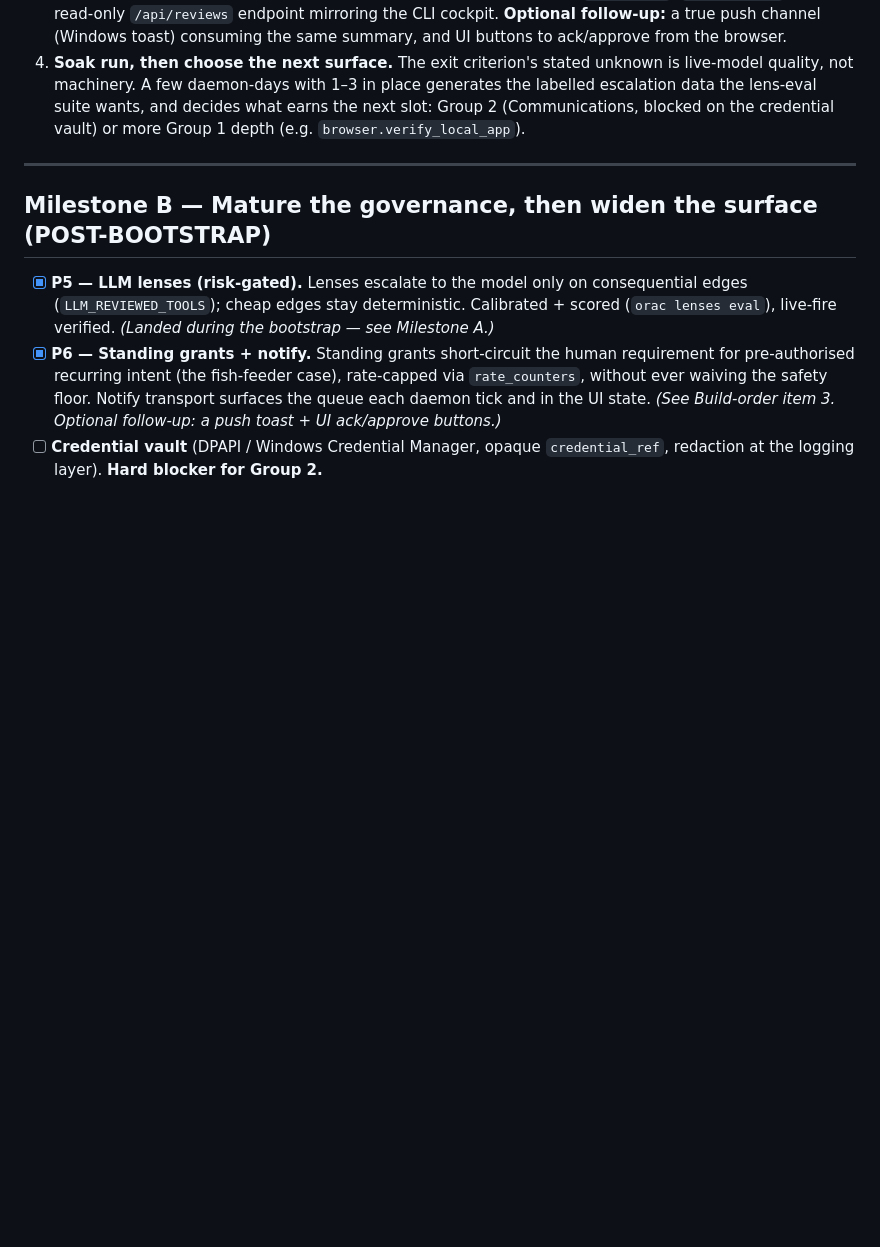
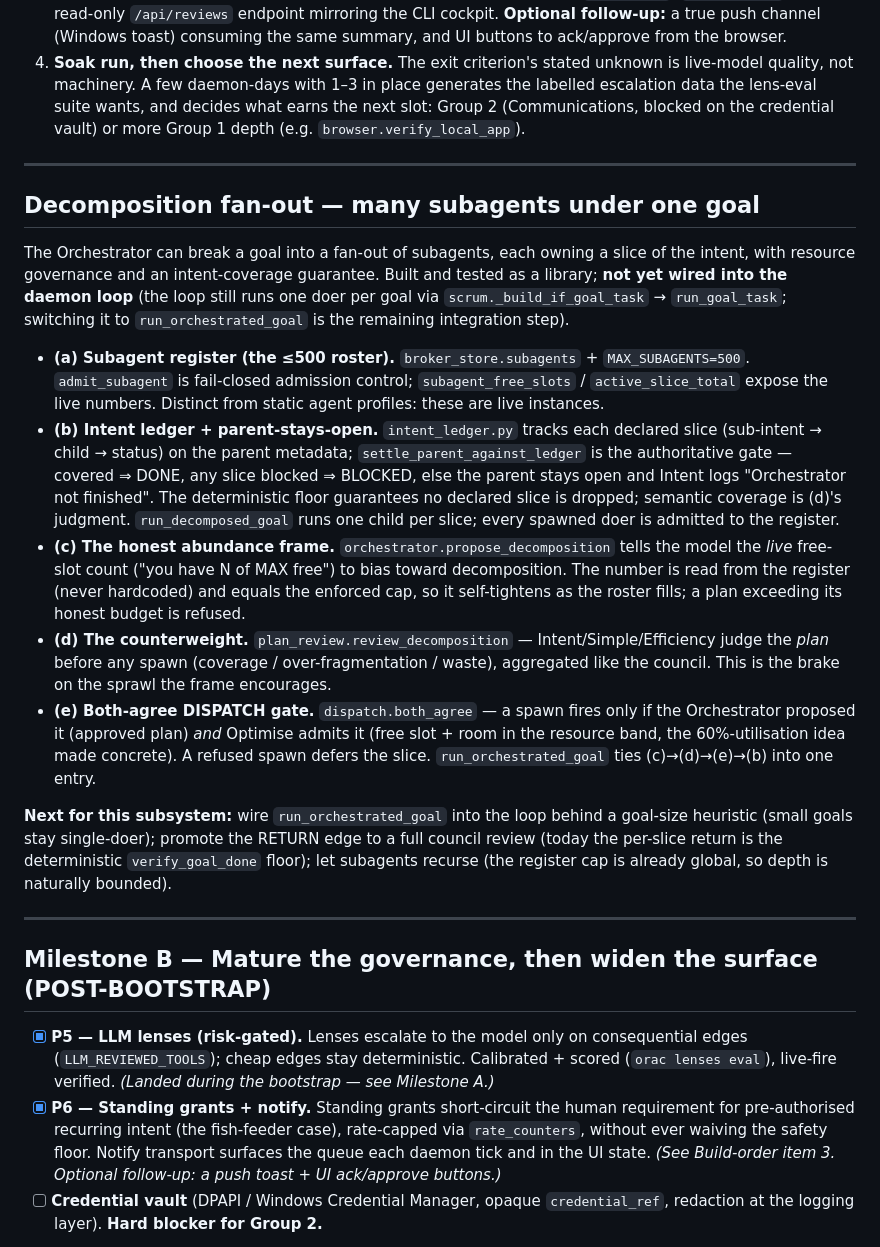
Before and after one commit to kostchei/ORAC, a Markdown page: docs/roadmap.md, the part around the change. Rendered like a GitHub page; blank space fills up the shorter version.

Commit message:
Docs: document the decomposition fan-out subsystem (a-e)
Record the subagent register, intent ledger, abundance frame, plan-review
counterweight, and both-agree dispatch gate in the roadmap, with an honest note
that run_orchestrated_goal is built and tested but not yet wired into the daemon
loop.

Co-Authored-By: Claude Fable 5 <noreply@anthropic.com>

```diff
--- a/docs/roadmap.md
+++ b/docs/roadmap.md
@@ -127,6 +127,42 @@ category starts until item 4 has produced real evidence.
 
 ---
 
+## Decomposition fan-out — many subagents under one goal
+
+The Orchestrator can break a goal into a fan-out of subagents, each owning a slice of the
+intent, with resource governance and an intent-coverage guarantee. Built and tested as a
+library; **not yet wired into the daemon loop** (the loop still runs one doer per goal via
+`scrum._build_if_goal_task` → `run_goal_task`; switching it to `run_orchestrated_goal` is the
+remaining integration step).
+
+- **(a) Subagent register (the ≤500 roster).** `broker_store.subagents` + `MAX_SUBAGENTS=500`.
+  `admit_subagent` is fail-closed admission control; `subagent_free_slots` / `active_slice_total`
+  expose the live numbers. Distinct from static agent profiles: these are live instances.
+- **(b) Intent ledger + parent-stays-open.** `intent_ledger.py` tracks each declared slice
+  (sub-intent → child → status) on the parent metadata; `settle_parent_against_ledger` is the
+  authoritative gate — covered ⇒ DONE, any slice blocked ⇒ BLOCKED, else the parent stays open
+  and Intent logs "Orchestrator not finished". The deterministic floor guarantees no declared
+  slice is dropped; semantic coverage is (d)'s judgment. `run_decomposed_goal` runs one child
+  per slice; every spawned doer is admitted to the register.
+- **(c) The honest abundance frame.** `orchestrator.propose_decomposition` tells the model the
+  *live* free-slot count ("you have N of MAX free") to bias toward decomposition. The number is
+  read from the register (never hardcoded) and equals the enforced cap, so it self-tightens as
+  the roster fills; a plan exceeding its honest budget is refused.
+- **(d) The counterweight.** `plan_review.review_decomposition` — Intent/Simple/Efficiency judge
+  the *plan* before any spawn (coverage / over-fragmentation / waste), aggregated like the
+  council. This is the brake on the sprawl the frame encourages.
+- **(e) Both-agree DISPATCH gate.** `dispatch.both_agree` — a spawn fires only if the Orchestrator
+  proposed it (approved plan) *and* Optimise admits it (free slot + room in the resource band,
+  the 60%-utilisation idea made concrete). A refused spawn defers the slice. `run_orchestrated_goal`
+  ties (c)→(d)→(e)→(b) into one entry.
+
+**Next for this subsystem:** wire `run_orchestrated_goal` into the loop behind a goal-size
+heuristic (small goals stay single-doer); promote the RETURN edge to a full council review
+(today the per-slice return is the deterministic `verify_goal_done` floor); let subagents
+recurse (the register cap is already global, so depth is naturally bounded).
+
+---
+
 ## Milestone B — Mature the governance, then widen the surface (POST-BOOTSTRAP)
 
 - [x] **P5 — LLM lenses (risk-gated).** Lenses escalate to the model only on consequential edges
```
